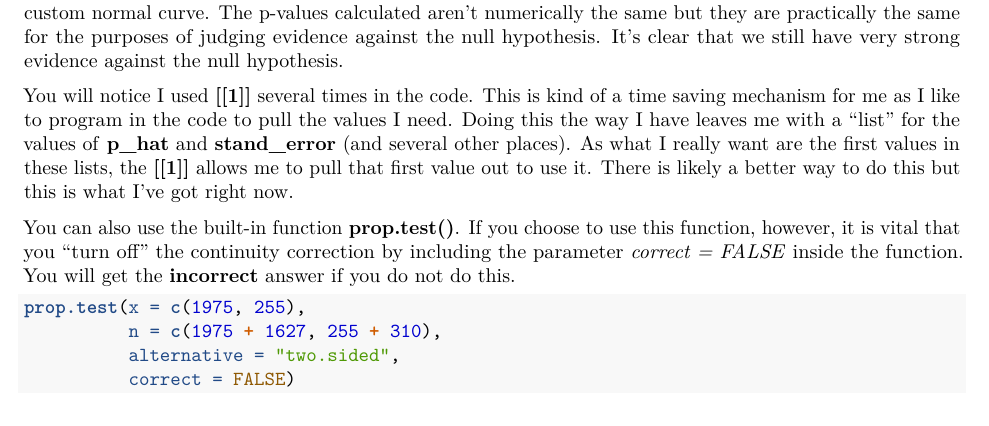
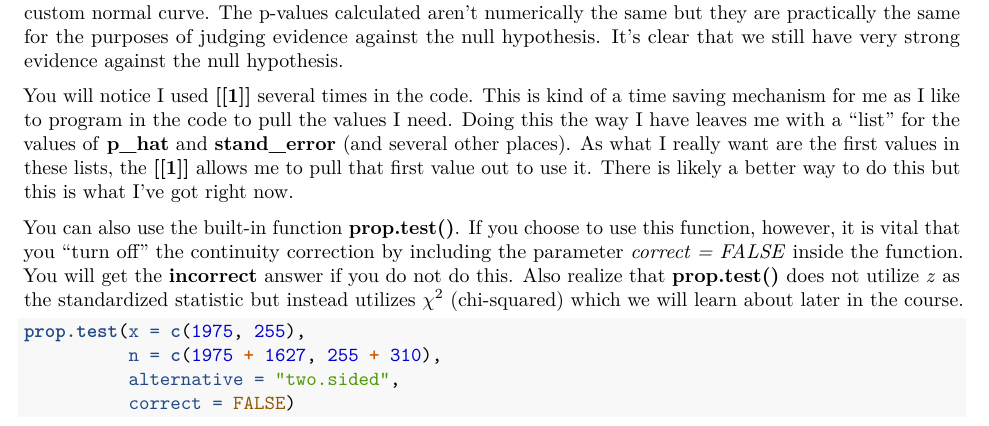
Before and after one commit to bryanjonas/MA256-AY21-1, an R Markdown document (Lesson 14 Companion.Rmd): part of page 4 of 5, cut so that both start at the same text. Rendered offline with R 4.5, knitr and Pandoc, then LaTeX, with nearby package versions; some code elsewhere in the file could not run offline.

Commit message:
Additional prop.test warning

````diff
--- a/Lesson 14 Companion.Rmd
+++ b/Lesson 14 Companion.Rmd
@@ -174,7 +174,7 @@ While the second approach looks much shorter, it uses some of the same values ca
 
 You will notice I used **[[1]]** several times in the code. This is kind of a time saving mechanism for me as I like to program in the code to pull the values I need. Doing this the way I have leaves me with a "list" for the values of **p_hat** and **stand_error** (and several other places). As what I really want are the first values in these lists, the **[[1]]** allows me to pull that first value out to use it. There is likely a better way to do this but this is what I've got right now.
 
-You can also use the built-in function **prop.test()**.  If you choose to use this function, however, it is vital that you "turn off" the continuity correction by including the parameter *correct = FALSE* inside the function. You will get the **incorrect** answer if you do not do this.
+You can also use the built-in function **prop.test()**.  If you choose to use this function, however, it is vital that you "turn off" the continuity correction by including the parameter *correct = FALSE* inside the function. You will get the **incorrect** answer if you do not do this. Also realize that **prop.test()** does not utilize *z* as the standardized statistic but instead utilizes $\chi^{2}$ (chi-squared) which we will learn about later in the course.
 
 ```{r}
 prop.test(x = c(1975, 255),
````
Also changed, not shown: Lesson-14-Companion.pdf.
